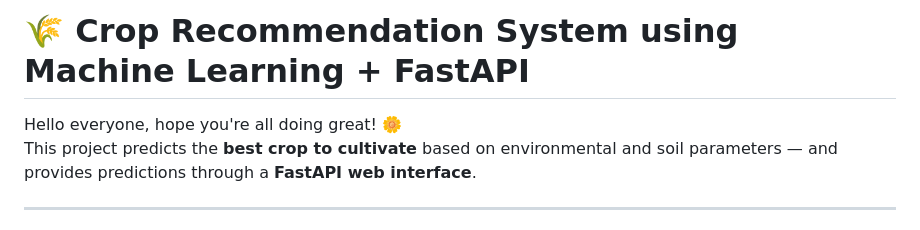
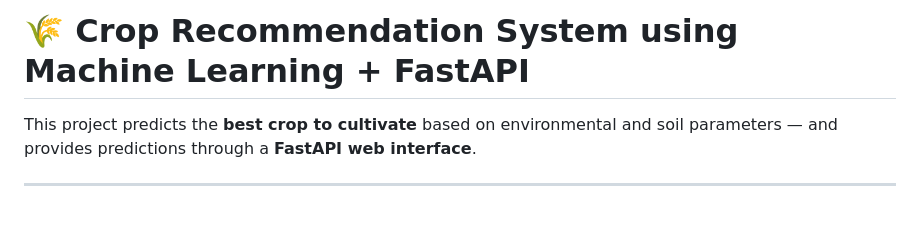
Before and after one commit to ShreyaGupta90/Crop-Recomendation, a Markdown page: README.md, the part around the change. Drawn GitHub-style.

```diff
--- a/README.md
+++ b/README.md
@@ -1,7 +1,7 @@
 
   # 🌾 Crop Recommendation System using Machine Learning + FastAPI
 
-  Hello everyone, hope you're all doing great! 🌼
+
   This project predicts the **best crop to cultivate** based on environmental and soil parameters — and provides predictions through a **FastAPI web interface**.
 
   ---
```
